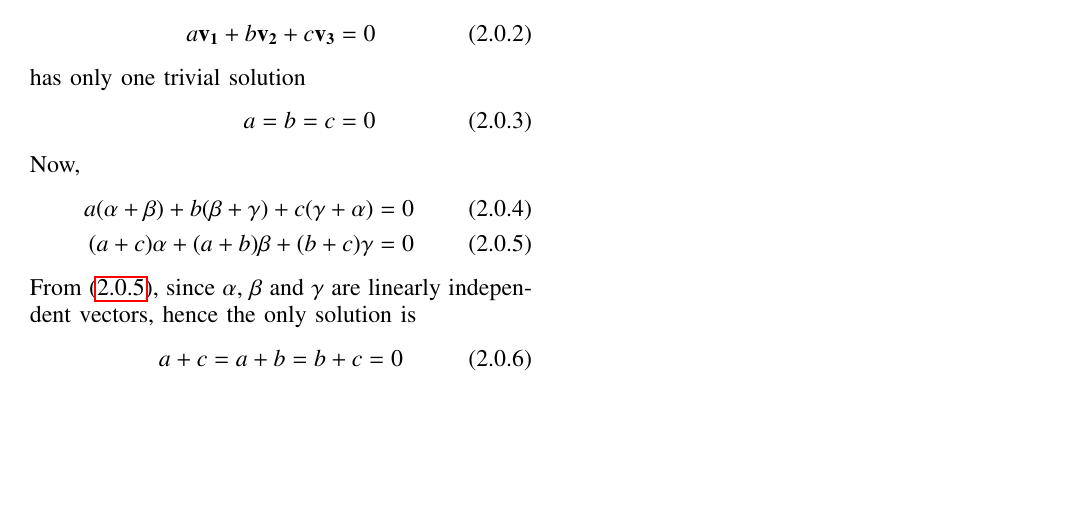
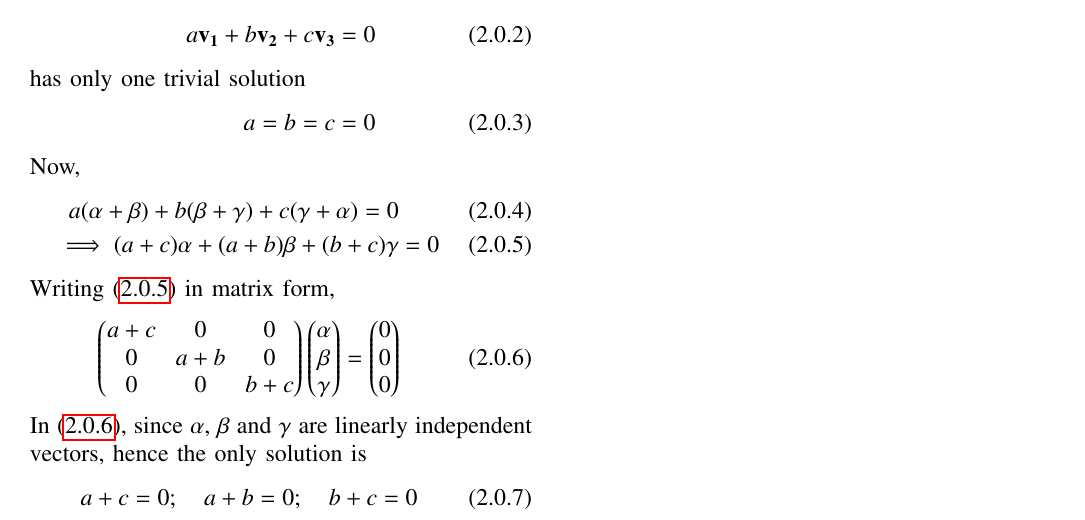
Before and after one commit to saipranavkr/EE5609, a LaTeX problem sheet (Assignment_11/Assignment_11.tex): part of the page, cut so that both start at the same text, the shorter picture padded with empty space. Compiled offline with pdfLaTeX.

Commit message:
Add files via upload

```diff
--- a/Assignment_11/Assignment_11.tex
+++ b/Assignment_11/Assignment_11.tex
@@ -273,11 +273,16 @@ A set are vectors $\{\vec{v_1},\vec{v_2},\vec{v_3}\}$ are linearly independent i
 Now,
 \begin{align}
     a(\alpha + \beta) + b(\beta + \gamma) + c(\gamma + \alpha) = 0 \label{eq:eq_4} \\
-    (a+c)\alpha + (a+b)\beta + (b+c)\gamma = 0 \label{eq:eq_5}
+    \implies (a+c)\alpha + (a+b)\beta + (b+c)\gamma &= 0 \label{eq:eq_5}
 \end{align}
-From \eqref{eq:eq_5}, since $\alpha$, $\beta$ and $\gamma$ are linearly independent vectors, hence the only solution is
+Writing \eqref{eq:eq_5} in matrix form,
 \begin{align}
-    a+c = a+b = b+c = 0 \label{eq:eq_6}
+    \myvec{a+c & 0 & 0 \\ 0 & a+b & 0 \\ 0 & 0 & b+c}\myvec{\alpha \\
+    \beta \\ \gamma} = \myvec{0 \\ 0 \\ 0} \label{eq:eq_6}
+\end{align}
+In \eqref{eq:eq_6}, since $\alpha$, $\beta$ and $\gamma$ are linearly independent vectors, hence the only solution is
+\begin{align}
+    a+c = 0; \quad a+b = 0; \quad b+c = 0 \label{eq:eq_7}
 \end{align}
 From \eqref{eq:eq_1}, the possible values of $a, b, c$ are,
 \begin{align}
```
Also changed, not shown: Assignment_11/Assignment_11.pdf, Assignment_11/Assignment_11.tex (6 more changed lines).
